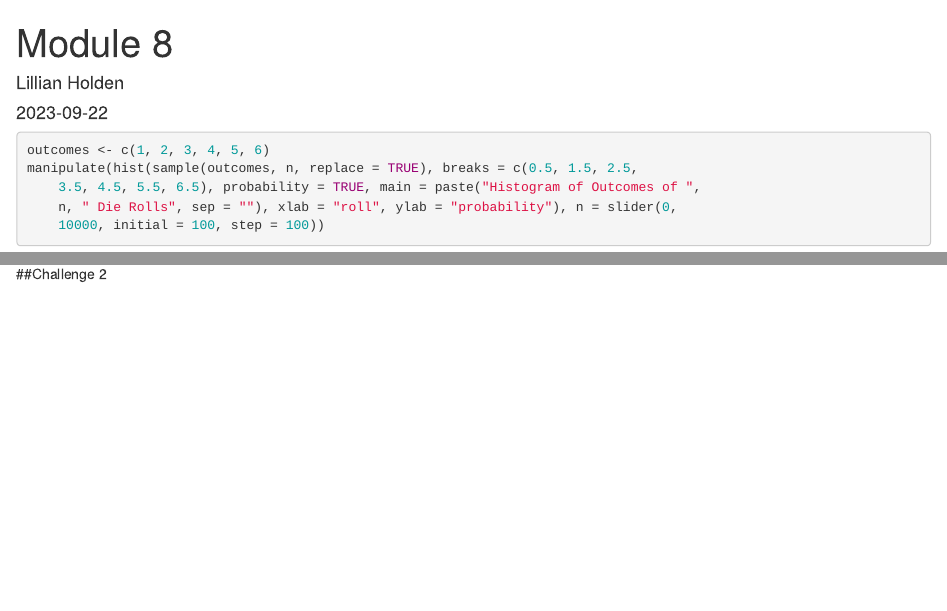
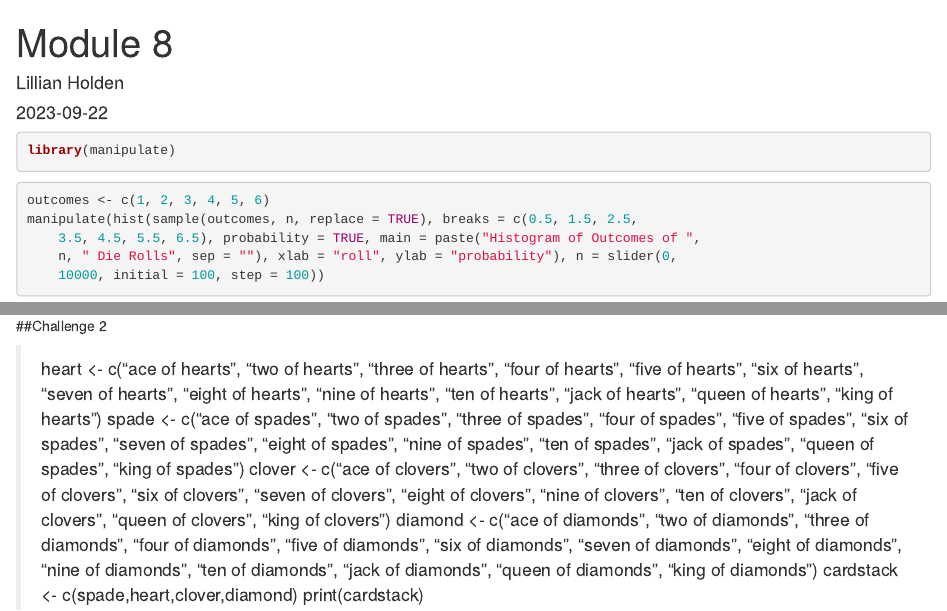
Before and after one commit to lilliansoccer10/AN588-Modules, an R Markdown document (Module-8.Rmd): the page in a window 1100 px wide, from its top, and a second part further down, joined at a grey line. Rendered offline with R 4.5, knitr and Pandoc, with nearby package versions; code that draws random numbers runs with fixed seeds of ours; some code elsewhere in the file could not run offline.

Commit message:
continue

````diff
--- a/Module-8.Rmd
+++ b/Module-8.Rmd
@@ -4,6 +4,11 @@ author: "Lillian Holden"
 date: "2023-09-22"
 output: html_document
 ---
+
+```{r}
+library(manipulate)
+```
+
 
 ```{r}
 outcomes <- c(1, 2, 3, 4, 5, 6)
@@ -26,3 +31,10 @@ hist(two_dice, breaks = c(1.5:12.5), probability = TRUE, main = "Rolling Two Dic
 ```
 
 ##Challenge 2
+
+> heart <- c("ace of hearts", "two of hearts", "three of hearts", "four of hearts", "five of hearts", "six of hearts", "seven of hearts", "eight of hearts", "nine of hearts", "ten of hearts", "jack of hearts", "queen of hearts", "king of hearts")
+> spade <- c("ace of spades", "two of spades", "three of spades", "four of spades", "five of spades", "six of spades", "seven of spades", "eight of spades", "nine of spades", "ten of spades", "jack of spades", "queen of spades", "king of spades")
+> clover <- c("ace of clovers", "two of clovers", "three of clovers", "four of clovers", "five of clovers", "six of clovers", "seven of clovers", "eight of clovers", "nine of clovers", "ten of clovers", "jack of clovers", "queen of clovers", "king of clovers")
+> diamond <- c("ace of diamonds", "two of diamonds", "three of diamonds", "four of diamonds", "five of diamonds", "six of diamonds", "seven of diamonds", "eight of diamonds", "nine of diamonds", "ten of diamonds", "jack of diamonds", "queen of diamonds", "king of diamonds")
+> cardstack <- c(spade,heart,clover,diamond)
+> print(cardstack)
````
